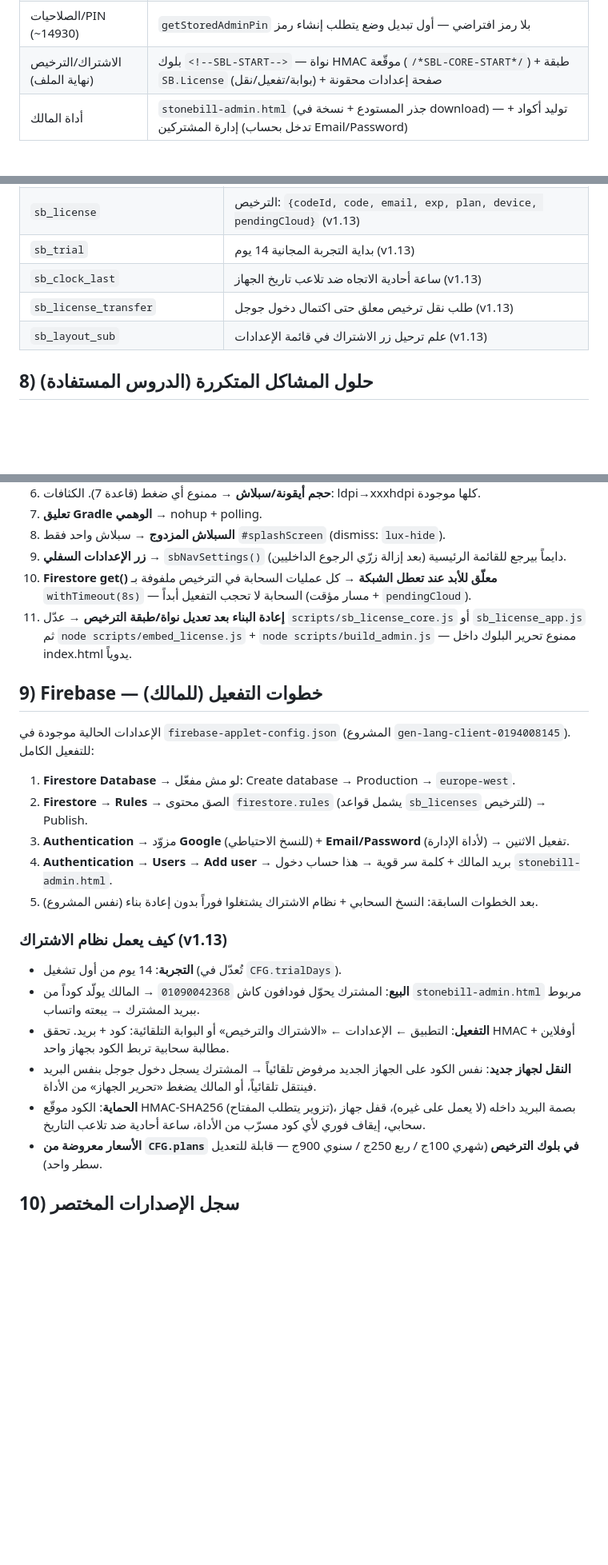
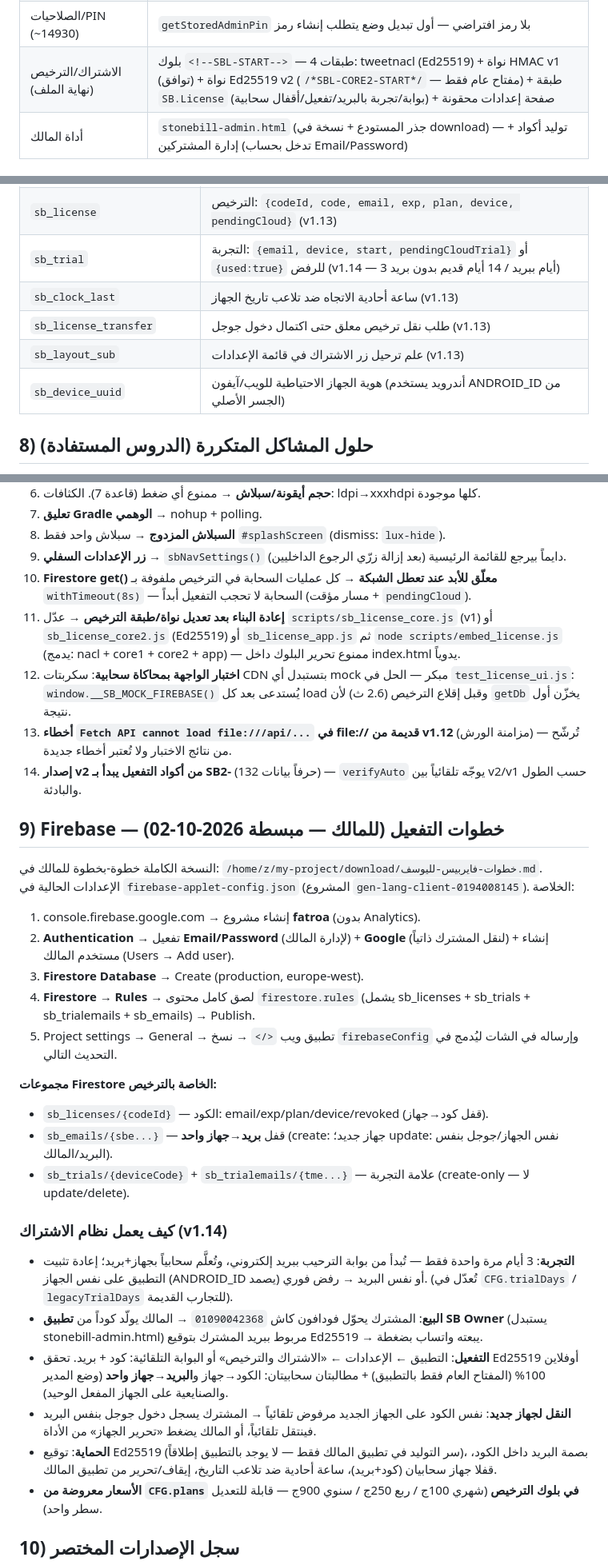
Before and after one commit to Sawan4Art/fatroa, a Markdown page: PROJECT_REFERENCE.md, 3 parts joined by grey strips. Shown at 80% size. Drawn GitHub-style; blank space fills up the shorter version.

Commit message:
docs: PROJECT_REFERENCE v1.14 — owner identity (يوسف), rules 10+11, Ed25519/sb_trials/sb_emails docs, SB Owner app section (private build), simplified Firebase steps, lessons 12-14

```diff
--- a/PROJECT_REFERENCE.md
+++ b/PROJECT_REFERENCE.md
@@ -104,7 +130,7 @@ scripts/github_release.sh  # target = الـ SHA الكامل للكوميت (م
 | الصفحات المتعددة (~16900) | `sbInvoiceSessions` — الحفظ من **أول أي محتوى** (مش اسم العميل بس) + uid ثابت لكل صفحة |
 | جداول المعادلة/الدمج | بلوك `<script>` أخير قبل `</body>` — طبقة مستقلة فوق المحرك المحصّن (تغليف `calculateAll` من الخارج) |
 | الصلاحيات/PIN (~14930) | `getStoredAdminPin` بلا رمز افتراضي — أول تبديل وضع يتطلب إنشاء رمز |
-| الاشتراك/الترخيص (نهاية الملف) | بلوك `<!--SBL-START-->` — نواة HMAC موقّعة (`/*SBL-CORE-START*/`) + طبقة `SB.License` (بوابة/تفعيل/نقل) + صفحة إعدادات محقونة |
+| الاشتراك/الترخيص (نهاية الملف) | بلوك `<!--SBL-START-->` — 4 طبقات: tweetnacl (Ed25519) + نواة HMAC v1 (توافق) + نواة Ed25519 v2 (`/*SBL-CORE2-START*/` — مفتاح عام فقط) + طبقة `SB.License` (بوابة/تجربة بالبريد/تفعيل/أقفال سحابية) + صفحة إعدادات محقونة |
 | أداة المالك | `stonebill-admin.html` (جذر المستودع + نسخة في download) — توليد أكواد + إدارة المشتركين (تدخل بحساب Email/Password) |
 
 ## 7) مفاتيح localStorage المهمة
@@ -125,10 +151,11 @@ scripts/github_release.sh  # target = الـ SHA الكامل للكوميت (م
 | `sb_fb_last_sync` | آخر مزامنة Firebase |
 | `sb_layout_v17` / `sb_layout_v12` | أعلام ترحيل تخطيط الأزرار |
 | `sb_license` | الترخيص: `{codeId, code, email, exp, plan, device, pendingCloud}` (v1.13) |
-| `sb_trial` | بداية التجربة المجانية 14 يوم (v1.13) |
+| `sb_trial` | التجربة: `{email, device, start, pendingCloudTrial}` أو `{used:true}` للرفض (v1.14 — 3 أيام ببريد / 14 أيام قديم بدون بريد) |
 | `sb_clock_last` | ساعة أحادية الاتجاه ضد تلاعب تاريخ الجهاز (v1.13) |
 | `sb_license_transfer` | طلب نقل ترخيص معلق حتى اكتمال دخول جوجل (v1.13) |
 | `sb_layout_sub` | علم ترحيل زر الاشتراك في قائمة الإعدادات (v1.13) |
+| `sb_device_uuid` | هوية الجهاز الاحتياطية للويب/آيفون (أندرويد يستخدم ANDROID_ID من الجسر الأصلي) |
 
 ## 8) حلول المشاكل المتكررة (الدروس المستفادة)
 
@@ -142,24 +169,33 @@ scripts/github_release.sh  # target = الـ SHA الكامل للكوميت (م
 8. **السبلاش المزدوج** → سبلاش واحد فقط `#splashScreen` (dismiss: `lux-hide`).
 9. **زر الإعدادات السفلي** → `sbNavSettings()` دايماً بيرجع للقائمة الرئيسية (بعد إزالة زرّي الرجوع الداخليين).
 10. **Firestore get() معلّق للأبد عند تعطل الشبكة** → كل عمليات السحابة في الترخيص ملفوفة بـ `withTimeout(8s)` — السحابة لا تحجب التفعيل أبداً (مسار مؤقت + `pendingCloud`).
-11. **إعادة البناء بعد تعديل نواة/طبقة الترخيص** → عدّل `scripts/sb_license_core.js` أو `sb_license_app.js` ثم `node scripts/embed_license.js` + `node scripts/build_admin.js` — ممنوع تحرير البلوك داخل index.html يدوياً.
+11. **إعادة البناء بعد تعديل نواة/طبقة الترخيص** → عدّل `scripts/sb_license_core.js` (v1) أو `sb_license_core2.js` (Ed25519) أو `sb_license_app.js` ثم `node scripts/embed_license.js` (يدمج: nacl + core1 + core2 + app) — ممنوع تحرير البلوك داخل index.html يدوياً.
+12. **اختبار الواجهة بمحاكاة سحابية**: سكربتات CDN بتستبدل أي mock مبكر — الحل في `test_license_ui.js`: `window.__SB_MOCK_FIREBASE()` يُستدعى بعد كل load وقبل إقلاع الترخيص (2.6 ث) لأن `getDb` يخزّن أول نتيجة.
+13. **أخطاء `Fetch API cannot load file:///api/...` في file:// قديمة من v1.12** (مزامنة الورش) — تُرشّح من نتائج الاختبار ولا تُعتبر أخطاء جديدة.
+14. **إصدار v2 من أكواد التفعيل يبدأ بـ SB2-** (132 حرفاً بيانات) — `verifyAuto` يوجّه تلقائياً بين v2/v1 حسب الطول والبادئة.
 
-## 9) Firebase — خطوات التفعيل (للمالك)
+## 9) Firebase — خطوات التفعيل (للمالك — مبسطة 2026-10-02)
 
-الإعدادات الحالية موجودة في `firebase-applet-config.json` (المشروع `gen-lang-client-0194008145`). للتفعيل الكامل:
+النسخة الكاملة خطوة-بخطوة للمالك في: `/home/z/my-project/download/خطوات-فايربيس-لليوسف.md`.
+الإعدادات الحالية في `firebase-applet-config.json` (المشروع `gen-lang-client-0194008145`). الخلاصة:
 
-1. **Firestore Database** → لو مش مفعّل: Create database → Production → `europe-west`.
-2. **Firestore → Rules** → الصق محتوى `firestore.rules` (يشمل قواعد `sb_licenses` للترخيص) → Publish.
-3. **Authentication** → مزوّد **Google** (للنسخ الاحتياطي) + **Email/Password** (لأداة الإدارة) → تفعيل الاثنين.
-4. **Authentication → Users → Add user** → بريد المالك + كلمة سر قوية → هذا حساب دخول `stonebill-admin.html`.
-5. بعد الخطوات السابقة: النسخ السحابي + نظام الاشتراك يشتغلوا فوراً بدون إعادة بناء (نفس المشروع).
+1. console.firebase.google.com → إنشاء مشروع **fatroa** (بدون Analytics).
+2. **Authentication** → تفعيل **Email/Password** (لإدارة المالك) + **Google** (لنقل المشترك ذاتياً) + إنشاء مستخدم المالك (Users → Add user).
+3. **Firestore Database** → Create (production, europe-west).
+4. **Firestore → Rules** → لصق كامل محتوى `firestore.rules` (يشمل sb_licenses + sb_trials + sb_trialemails + sb_emails) → Publish.
+5. Project settings → General → تطبيق ويب `</>` → نسخ `firebaseConfig` وإرساله في الشات ليُدمج في التحديث التالي.
 
-### كيف يعمل نظام الاشتراك (v1.13)
-- **التجربة**: 14 يوم من أول تشغيل (تُعدّل في `CFG.trialDays`).
-- **البيع**: المشترك يحوّل فودافون كاش `01090042368` → المالك يولّد كوداً من `stonebill-admin.html` مربوط ببريد المشترك → يبعته واتساب.
-- **التفعيل**: التطبيق ← الإعدادات ← «الاشتراك والترخيص» أو البوابة التلقائية: كود + بريد. تحقق HMAC أوفلاين + مطالبة سحابية تربط الكود بجهاز واحد.
+**مجموعات Firestore الخاصة بالترخيص:**
+- `sb_licenses/{codeId}` — الكود: email/exp/plan/device/revoked (قفل كود→جهاز).
+- `sb_emails/{sbe...}` — قفل **بريد→جهاز واحد** (create: جهاز جديد؛ update: نفس الجهاز/جوجل بنفس البريد/المالك).
+- `sb_trials/{deviceCode}` + `sb_trialemails/{tme...}` — علامة التجربة (create-only — لا update/delete).
+
+### كيف يعمل نظام الاشتراك (v1.14)
+- **التجربة**: 3 أيام مرة واحدة فقط — تُبدأ من بوابة الترحيب ببريد إلكتروني، وتُعلَّم سحابياً بجهاز+بريد؛ إعادة تثبيت التطبيق على نفس الجهاز (ANDROID_ID يصمد) أو نفس البريد → رفض فوري. (تُعدّل في `CFG.trialDays` / `legacyTrialDays` للتجارب القديمة).
+- **البيع**: المشترك يحوّل فودافون كاش `01090042368` → المالك يولّد كوداً من **تطبيق SB Owner** (يستبدل stonebill-admin.html) مربوط ببريد المشترك بتوقيع Ed25519 → يبعته واتساب بضغطة.
+- **التفعيل**: التطبيق ← الإعدادات ← «الاشتراك والترخيص» أو البوابة التلقائية: كود + بريد. تحقق Ed25519 أوفلاين 100% (المفتاح العام فقط بالتطبيق) + مطالبتان سحابيتان: الكود→جهاز و**البريد→جهاز واحد** (وضع المدير والصنايعية على الجهاز المفعل الوحيد).
 - **النقل لجهاز جديد**: نفس الكود على الجهاز الجديد مرفوض تلقائياً → المشترك يسجل دخول جوجل بنفس البريد فينتقل تلقائياً، أو المالك يضغط «تحرير الجهاز» من الأداة.
-- **الحماية**: الكود موقّع HMAC-SHA256 (تزوير يتطلب المفتاح)، بصمة البريد داخله (لا يعمل على غيره)، قفل جهاز سحابي، إيقاف فوري لأي كود مسرّب من الأداة، ساعة أحادية ضد تلاعب التاريخ.
+- **الحماية**: توقيع Ed25519 (سر التوليد في تطبيق المالك فقط — لا يوجد بالتطبيق إطلاقاً)، بصمة البريد داخل الكود، قفلا جهاز سحابيان (كود+بريد)، ساعة أحادية ضد تلاعب التاريخ، إيقاف/تحرير من تطبيق المالك.
 - **الأسعار معروضة من `CFG.plans` في بلوك الترخيص** (شهري 100ج / ربع 250ج / سنوي 900ج — قابلة للتعديل سطر واحد).
 
 ## 10) سجل الإصدارات المختصر
```
Also changed, not shown: other parts of PROJECT_REFERENCE.md (+29 -2 lines).
